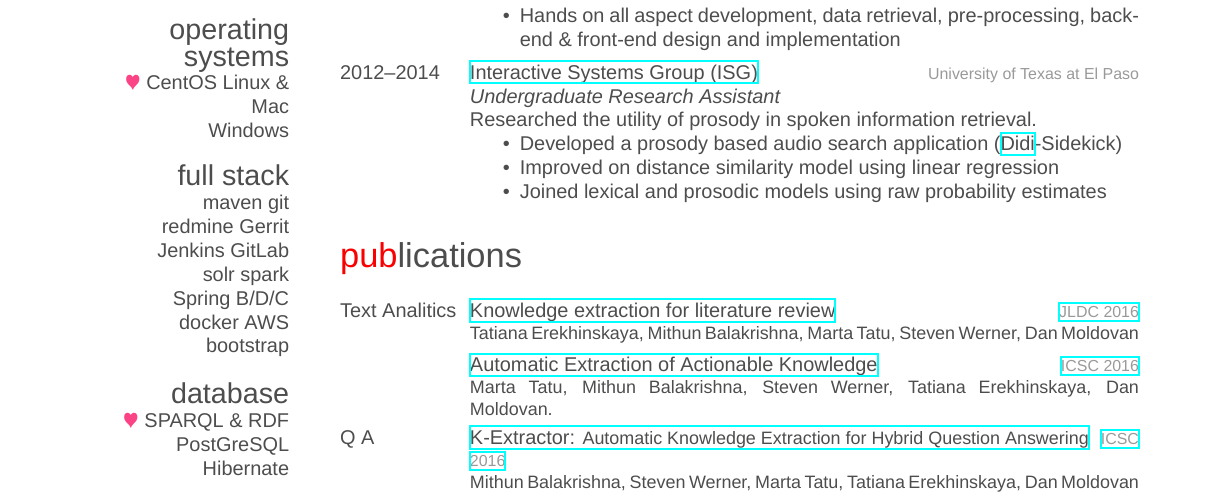
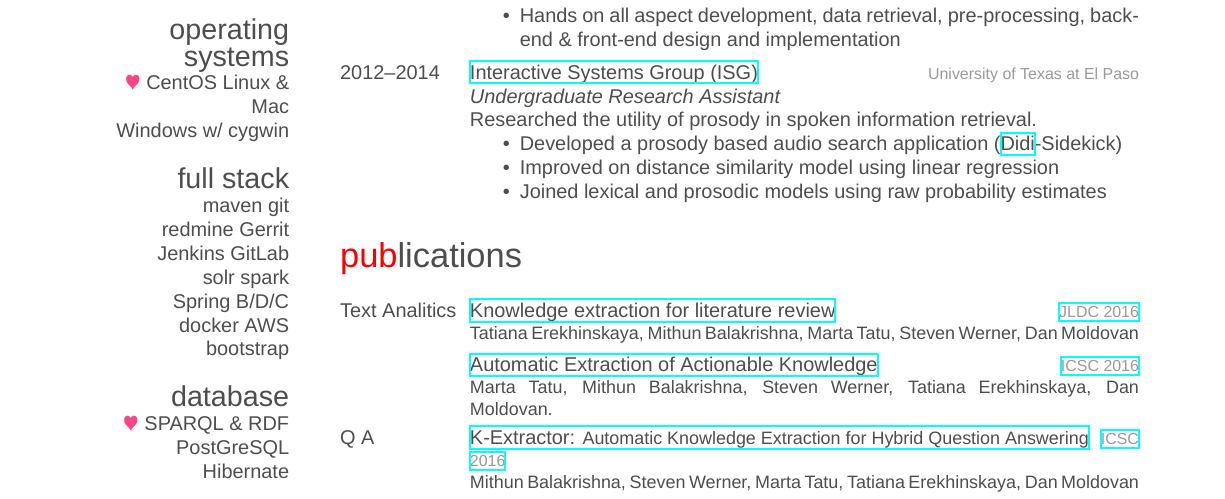
Before and after one commit to stevenwernercs/resume, a LaTeX CV (Werner-resume.tex): part of page 1 of 3, cut so that both start at the same text. Compiled offline with XeLaTeX; a missing font is replaced by an installed copy or a similar font.

Commit message:
Adding the only reason I tollerate windows

```diff
--- a/Werner-resume.tex
+++ b/Werner-resume.tex
@@ -63,7 +63,7 @@ VXML {\fontfamily{cmr}\selectfont \LaTeX}
 %\end{textblock}
 \section{operating systems}
 {\color{red} $\varheartsuit$} CentOS Linux \& Mac
-Windows
+Windows w/ cygwin
 %\begin{textblock}{3.6}(1.5, 4.33)
 %\begin{flushright}
 \section{full stack}
```
Also changed, not shown: Werner-resume.pdf.
